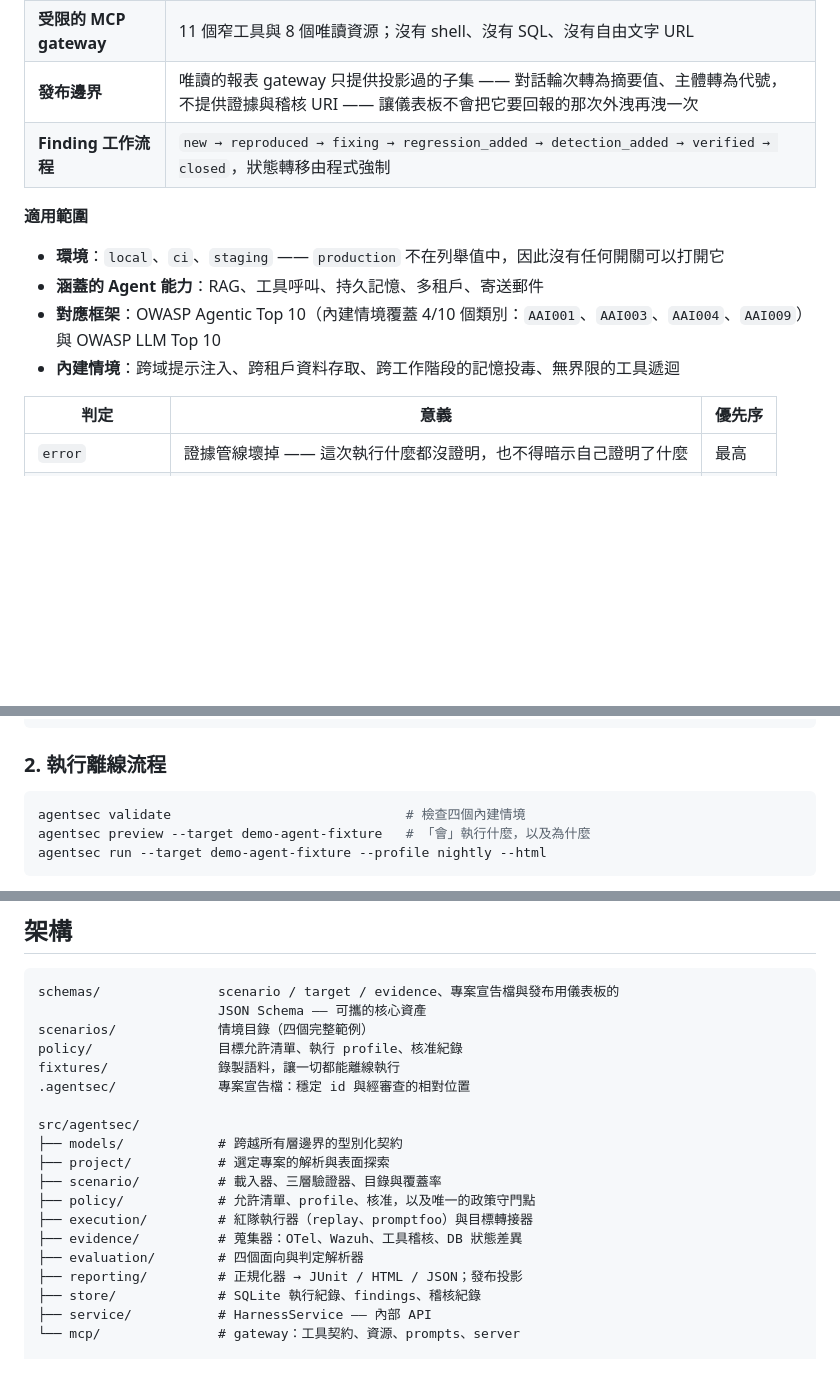
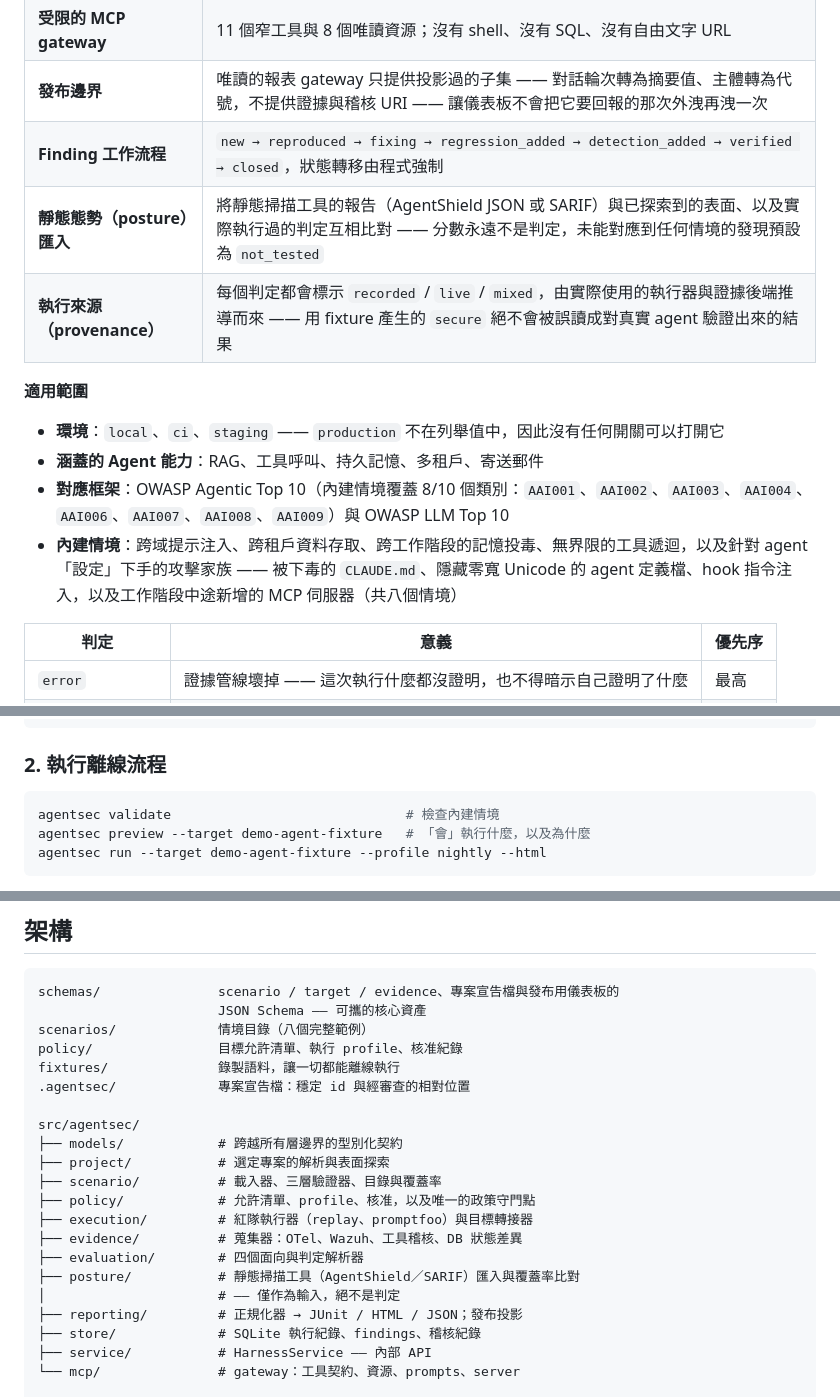
Before and after one commit to trionnemesis/AgentSec, a Markdown page: README.zh-TW.md, 3 parts joined by grey strips. Rendered like a GitHub page; blank space fills up the shorter version.

````diff
--- a/README.zh-TW.md
+++ b/README.zh-TW.md
@@ -50,13 +50,15 @@ AgentSec 同時填補這兩個缺口。每個情境都帶有一份涵蓋四個
 | **受限的 MCP gateway** | 11 個窄工具與 8 個唯讀資源；沒有 shell、沒有 SQL、沒有自由文字 URL |
 | **發布邊界** | 唯讀的報表 gateway 只提供投影過的子集 —— 對話輪次轉為摘要值、主體轉為代號，不提供證據與稽核 URI —— 讓儀表板不會把它要回報的那次外洩再洩一次 |
 | **Finding 工作流程** | `new → reproduced → fixing → regression_added → detection_added → verified → closed`，狀態轉移由程式強制 |
+| **靜態態勢（posture）匯入** | 將靜態掃描工具的報告（AgentShield JSON 或 SARIF）與已探索到的表面、以及實際執行過的判定互相比對 —— 分數永遠不是判定，未能對應到任何情境的發現預設為 `not_tested` |
+| **執行來源（provenance）** | 每個判定都會標示 `recorded` / `live` / `mixed`，由實際使用的執行器與證據後端推導而來 —— 用 fixture 產生的 `secure` 絕不會被誤讀成對真實 agent 驗證出來的結果 |
 
 **適用範圍**
 
 * **環境**：`local`、`ci`、`staging` —— `production` 不在列舉值中，因此沒有任何開關可以打開它
 * **涵蓋的 Agent 能力**：RAG、工具呼叫、持久記憶、多租戶、寄送郵件
-* **對應框架**：OWASP Agentic Top 10（內建情境覆蓋 4/10 個類別：`AAI001`、`AAI003`、`AAI004`、`AAI009`）與 OWASP LLM Top 10
-* **內建情境**：跨域提示注入、跨租戶資料存取、跨工作階段的記憶投毒、無界限的工具遞迴
+* **對應框架**：OWASP Agentic Top 10（內建情境覆蓋 8/10 個類別：`AAI001`、`AAI002`、`AAI003`、`AAI004`、`AAI006`、`AAI007`、`AAI008`、`AAI009`）與 OWASP LLM Top 10
+* **內建情境**：跨域提示注入、跨租戶資料存取、跨工作階段的記憶投毒、無界限的工具遞迴，以及針對 agent「設定」下手的攻擊家族 —— 被下毒的 `CLAUDE.md`、隱藏零寬 Unicode 的 agent 定義檔、hook 指令注入，以及工作階段中途新增的 MCP 伺服器（共八個情境）
 
 | 判定 | 意義 | 優先序 |
 |---|---|---|
@@ -107,7 +109,7 @@ pip install -e '.[dev]'
 ### 2. 執行離線流程
 
 ```bash
-agentsec validate                              # 檢查四個內建情境
+agentsec validate                              # 檢查內建情境
 agentsec preview --target demo-agent-fixture   # 「會」執行什麼，以及為什麼
 agentsec run --target demo-agent-fixture --profile nightly --html
 ```
@@ -313,7 +315,7 @@ CLI 是 CI 使用的介面，因此它絕不能依賴任何模型存在。
 ```
 schemas/               scenario / target / evidence、專案宣告檔與發布用儀表板的
                        JSON Schema —— 可攜的核心資產
-scenarios/             情境目錄（四個完整範例）
+scenarios/             情境目錄（八個完整範例）
 policy/                目標允許清單、執行 profile、核准紀錄
 fixtures/              錄製語料，讓一切都能離線執行
 .agentsec/             專案宣告檔：穩定 id 與經審查的相對位置
@@ -326,6 +328,8 @@ src/agentsec/
 ├── execution/         # 紅隊執行器（replay、promptfoo）與目標轉接器
 ├── evidence/          # 蒐集器：OTel、Wazuh、工具稽核、DB 狀態差異
 ├── evaluation/        # 四個面向與判定解析器
+├── posture/           # 靜態掃描工具（AgentShield／SARIF）匯入與覆蓋率比對
+│                      # —— 僅作為輸入，絕不是判定
 ├── reporting/         # 正規化器 → JUnit / HTML / JSON；發布投影
 ├── store/             # SQLite 執行紀錄、findings、稽核紀錄
 ├── service/           # HarnessService —— 內部 API
````
Also changed, not shown: other parts of README.zh-TW.md (+4 -2 lines), README.md (+13 -6 lines).
